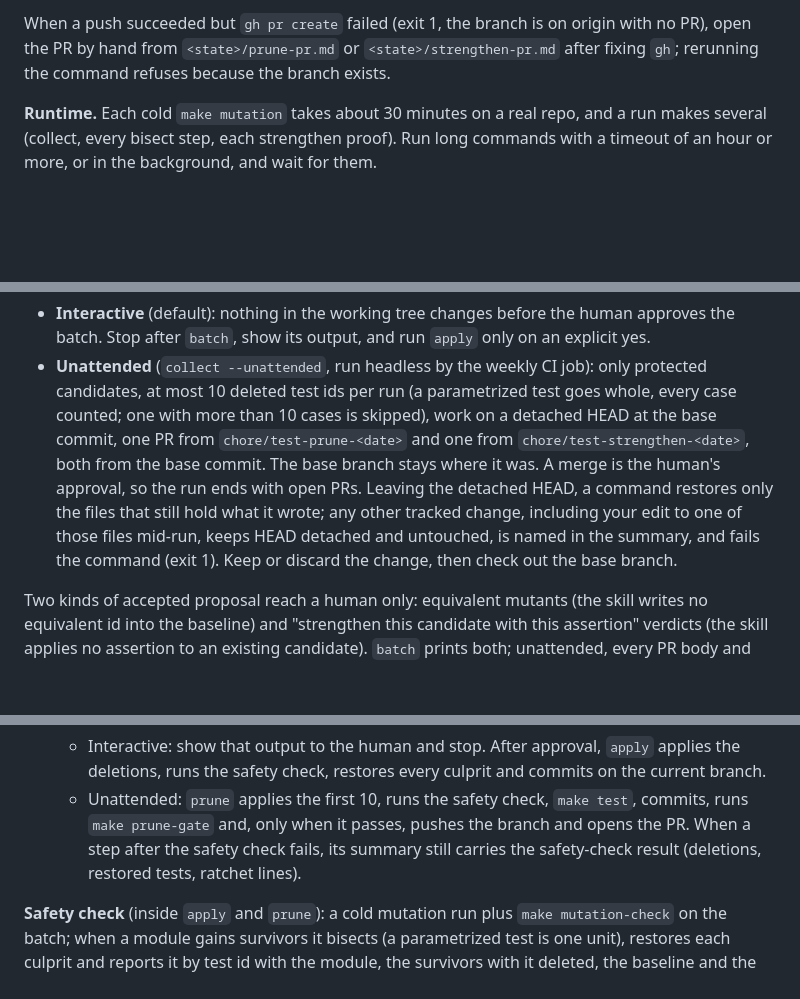
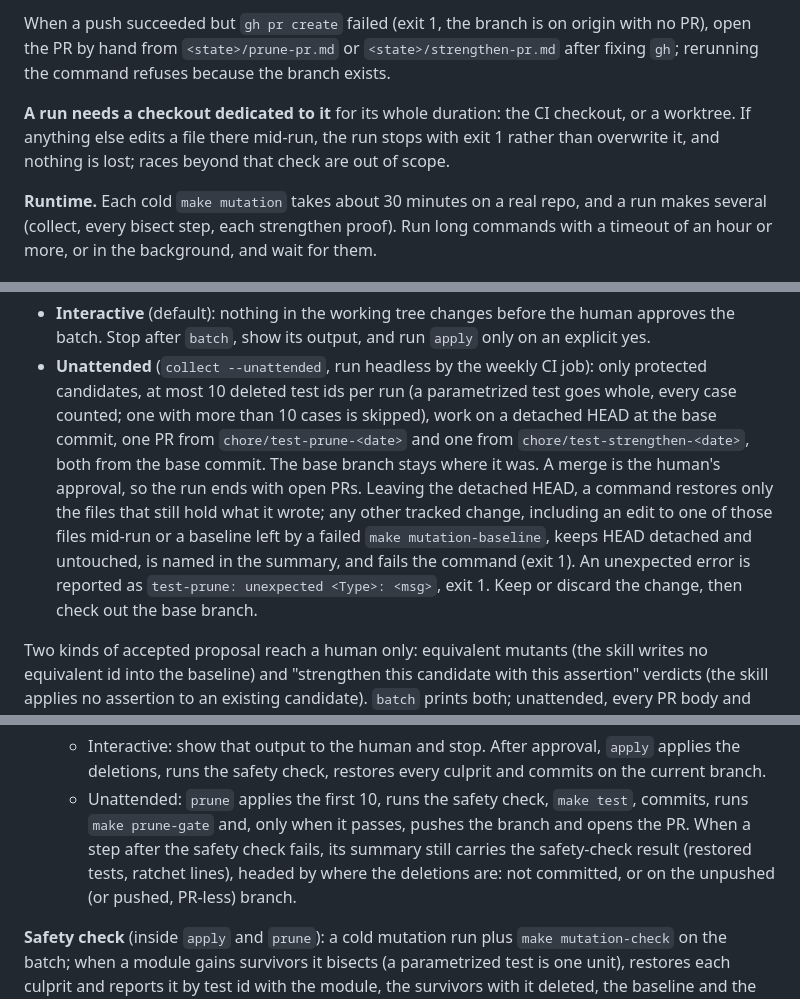
Before and after one commit to jesdi/general-skills, a Markdown page: skills/test-prune/SKILL.md, 3 parts joined by grey strips. Drawn GitHub-style; blank space fills up the shorter version.

Commit message:
docs(test-prune): a run needs its own checkout
Concurrent edits make the run stop with exit 1; races beyond that check are out of scope, per the ruling.

```diff
--- a/skills/test-prune/SKILL.md
+++ b/skills/test-prune/SKILL.md
@@ -47,6 +47,10 @@ When a push succeeded but `gh pr create` failed (exit 1, the branch is on origin
 open the PR by hand from `<state>/prune-pr.md` or `<state>/strengthen-pr.md` after fixing `gh`;
 rerunning the command refuses because the branch exists.
 
+**A run needs a checkout dedicated to it** for its whole duration: the CI checkout, or a worktree.
+If anything else edits a file there mid-run, the run stops with exit 1 rather than overwrite it,
+and nothing is lost; races beyond that check are out of scope.
+
 **Runtime.** Each cold `make mutation` takes about 30 minutes on a real repo, and a run makes
 several (collect, every bisect step, each strengthen proof). Run long commands with a timeout of
 an hour or more, or in the background, and wait for them.
@@ -61,8 +65,10 @@ an hour or more, or in the background, and wait for them.
   and one from `chore/test-strengthen-<date>`, both from the base commit. The base branch stays
   where it was. A merge is the human's approval, so the run ends with open PRs. Leaving the detached
   HEAD, a command restores only the files that still hold what it wrote; any other tracked change,
-  including your edit to one of those files mid-run, keeps HEAD detached and untouched, is named in
-  the summary, and fails the command (exit 1). Keep or discard the change, then check out the base
+  including an edit to one of those files mid-run or a baseline left by a failed
+  `make mutation-baseline`, keeps HEAD detached and untouched, is named in the summary, and fails
+  the command (exit 1). An unexpected error is reported as `test-prune: unexpected <Type>: <msg>`,
+  exit 1. Keep or discard the change, then check out the base
   branch.
 
 Two kinds of accepted proposal reach a human only: equivalent mutants (the skill writes no
@@ -118,7 +124,8 @@ PR body and the job summary carry them.
    - Unattended: `prune` applies the first 10, runs the safety check, `make test`, commits,
      runs `make prune-gate` and, only when it passes, pushes the branch and opens the PR. When a
      step after the safety check fails, its summary still carries the safety-check result
-     (deletions, restored tests, ratchet lines).
+     (restored tests, ratchet lines), headed by where the deletions are: not committed, or on the
+     unpushed (or pushed, PR-less) branch.
 
 **Safety check** (inside `apply` and `prune`): a cold mutation run plus `make mutation-check`
 on the batch; when a module gains survivors it bisects (a parametrized test is one unit), restores each culprit and reports it by
```
